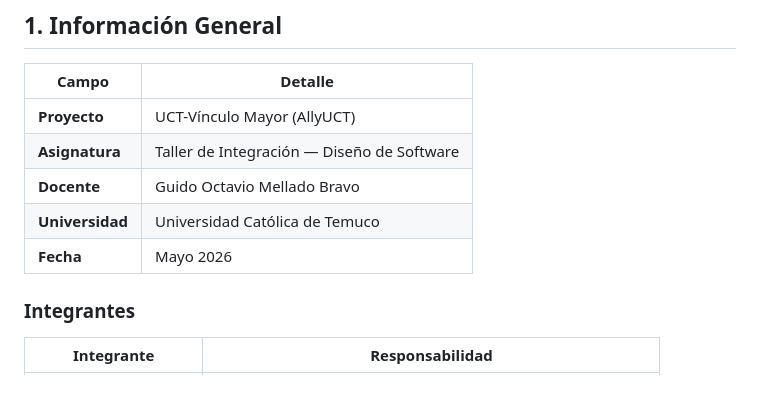
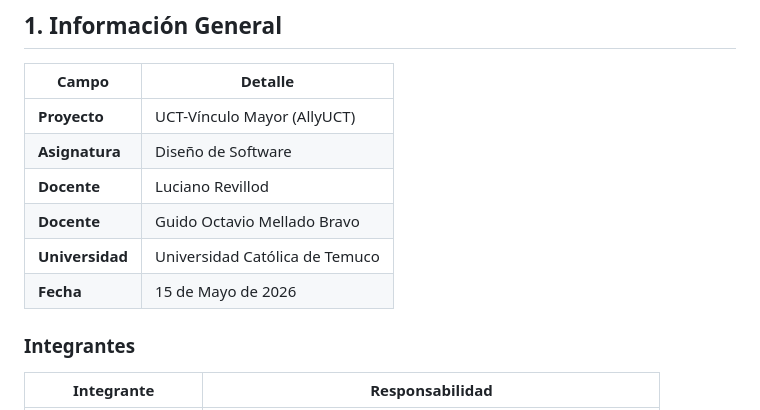
Before and after one commit to BenjaminSoto05/Desarrollo-de-software, a Markdown page: informe_proyecto.md, the part around the change. Rendered like a GitHub page.

Commit message:
fix: errores menores

```diff
--- a/informe_proyecto.md
+++ b/informe_proyecto.md
@@ -7,10 +7,11 @@
 | Campo | Detalle |
 |---|---|
 | **Proyecto** | UCT-Vínculo Mayor (AllyUCT) |
-| **Asignatura** | Taller de Integración — Diseño de Software |
+| **Asignatura** | Diseño de Software |
+| **Docente** | Luciano Revillod |
 | **Docente** | Guido Octavio Mellado Bravo |
 | **Universidad** | Universidad Católica de Temuco |
-| **Fecha** | Mayo 2026 |
+| **Fecha** | 15 de Mayo de 2026 |
 
 ### Integrantes
 
```
